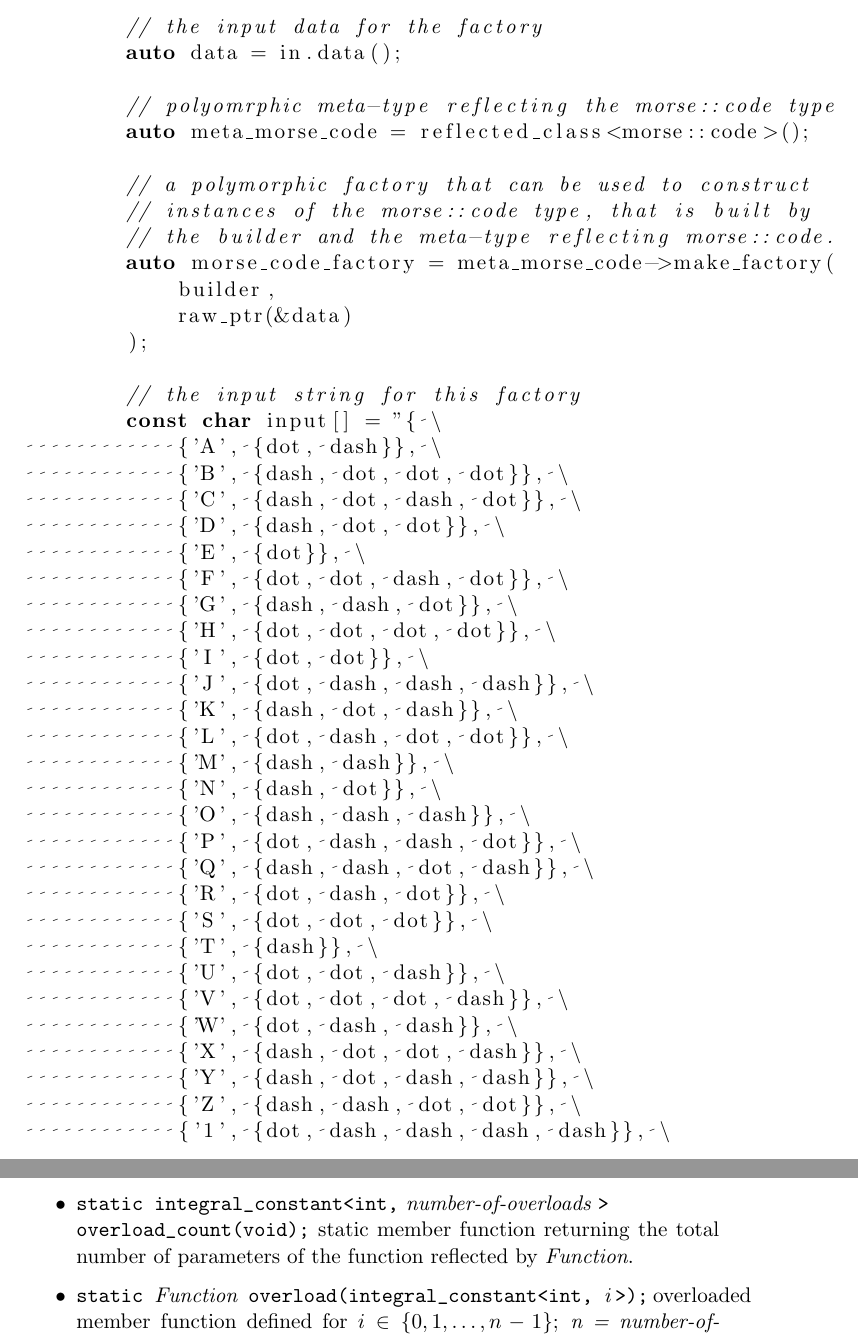
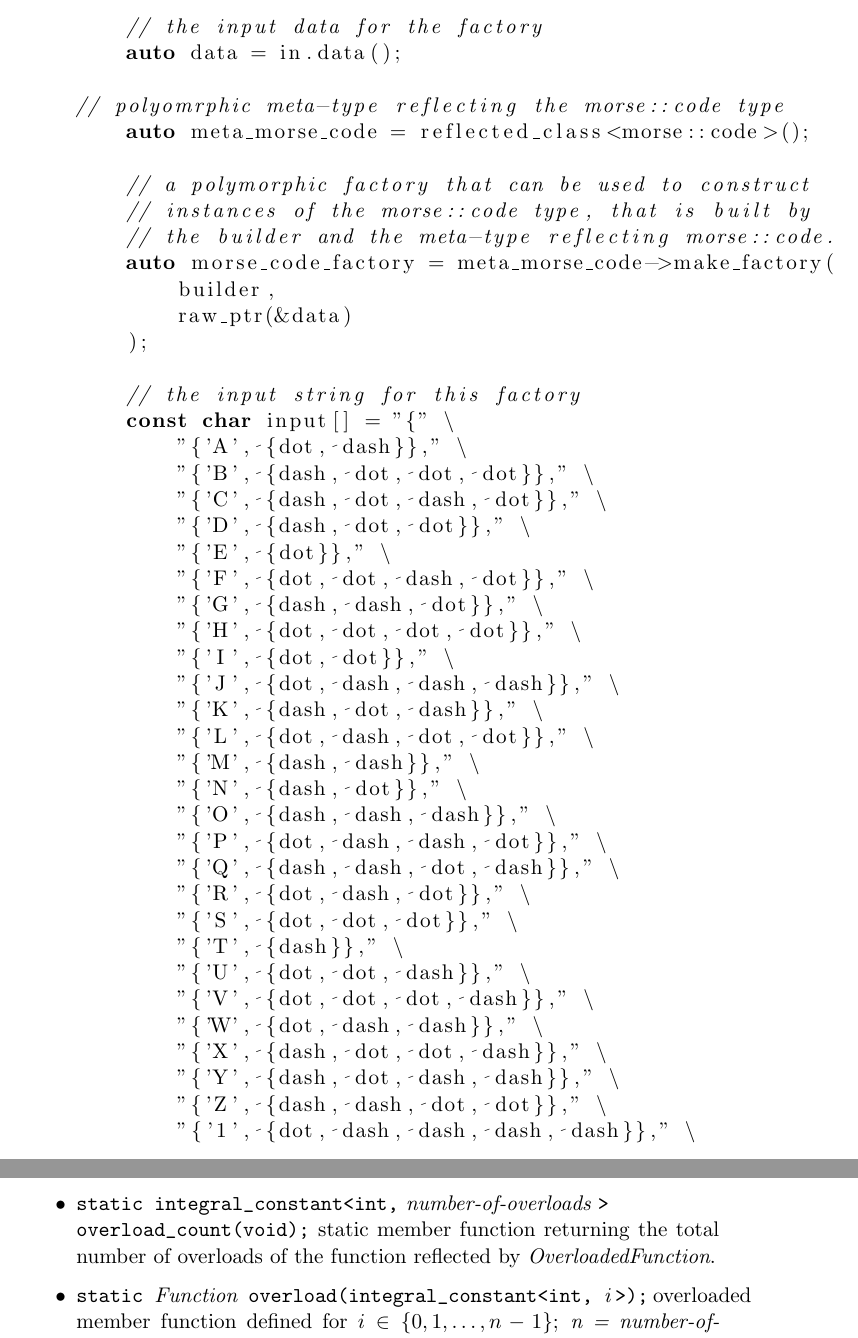
Before and after one commit to matus-chochlik/std_cpp_refl, a LaTeX document (specification/std_cpp_refl.tex, which reads specification/sections/design_layers_lagoon.tex, specification/sections/tech_spec_concepts.tex): two parts of pages 23 and 36 of 44, joined at a grey line, cut so that both start at the same text. Compiled offline with pdfLaTeX.

Commit message:
Typo and formatting fixes

```diff
--- a/specification/sections/design_layers_lagoon.tex
+++ b/specification/sections/design_layers_lagoon.tex
@@ -146,32 +146,32 @@ int main(void)
         );
 
         // the input string for this factory
-        const char input[] = "{ \
-            {'A', {dot, dash}}, \
-            {'B', {dash, dot, dot, dot}}, \
-            {'C', {dash, dot, dash, dot}}, \
-            {'D', {dash, dot, dot}}, \
-            {'E', {dot}}, \
-            {'F', {dot, dot, dash, dot}}, \
-            {'G', {dash, dash, dot}}, \
-            {'H', {dot, dot, dot, dot}}, \
-            {'I', {dot, dot}}, \
-            {'J', {dot, dash, dash, dash}}, \
-            {'K', {dash, dot, dash}}, \
-            {'L', {dot, dash, dot, dot}}, \
-            {'M', {dash, dash}}, \
-            {'N', {dash, dot}}, \
-            {'O', {dash, dash, dash}}, \
-            {'P', {dot, dash, dash, dot}}, \
-            {'Q', {dash, dash, dot, dash}}, \
-            {'R', {dot, dash, dot}}, \
-            {'S', {dot, dot, dot}}, \
-            {'T', {dash}}, \
-            {'U', {dot, dot, dash}}, \
-            {'V', {dot, dot, dot, dash}}, \
-            {'W', {dot, dash, dash}}, \
-            {'X', {dash, dot, dot, dash}}, \
-            {'Y', {dash, dot, dash, dash}}, \
-            {'Z', {dash, dash, dot, dot}}, \
-            {'1', {dot, dash, dash, dash, dash}}, \
-            {'2', {dot, dot, dash, dash, dash}}, \
+        const char input[] = "{" \
+            "{'A', {dot, dash}}," \
+            "{'B', {dash, dot, dot, dot}}," \
+            "{'C', {dash, dot, dash, dot}}," \
+            "{'D', {dash, dot, dot}}," \
+            "{'E', {dot}}," \
+            "{'F', {dot, dot, dash, dot}}," \
+            "{'G', {dash, dash, dot}}," \
+            "{'H', {dot, dot, dot, dot}}," \
+            "{'I', {dot, dot}}," \
+            "{'J', {dot, dash, dash, dash}}," \
+            "{'K', {dash, dot, dash}}," \
+            "{'L', {dot, dash, dot, dot}}," \
+            "{'M', {dash, dash}}," \
+            "{'N', {dash, dot}}," \
+            "{'O', {dash, dash, dash}}," \
+            "{'P', {dot, dash, dash, dot}}," \
+            "{'Q', {dash, dash, dot, dash}}," \
+            "{'R', {dot, dash, dot}}," \
+            "{'S', {dot, dot, dot}}," \
+            "{'T', {dash}}," \
+            "{'U', {dot, dot, dash}}," \
+            "{'V', {dot, dot, dot, dash}}," \
+            "{'W', {dot, dash, dash}}," \
+            "{'X', {dash, dot, dot, dash}}," \
+            "{'Y', {dash, dot, dash, dash}}," \
+            "{'Z', {dash, dash, dot, dot}}," \
+            "{'1', {dot, dash, dash, dash, dash}}," \
+            "{'2', {dot, dot, dash, dash, dash}}," \
--- a/specification/sections/tech_spec_concepts.tex
+++ b/specification/sections/tech_spec_concepts.tex
@@ -452,7 +452,7 @@ that reflects a set of overloaded functions, i.e. functions with the same name.
 
 	\item{\verb@static integral_constant<int,@ {\em number-of-overloads}
 	\verb@>@\\\verb@overload_count(void);@} static member function returning the total number
-	of parameters of the function reflected by {\metaobject Function}.
+	of overloads of the function reflected by {\metaobject OverloadedFunction}.
 
 	\item{\verb@static @{\metaobject Function}\verb@ overload(integral_constant<int, @{\em i}
 	\verb@>);@} overloaded member function defined
```
Also changed, not shown: specification/sections/design_tagging.tex (+1 -1 lines), specification/sections/motivation.tex (+5 -2 lines), specification/sections/tech_spec_reflection.tex (+1 -1 lines), specification/sections/design_layers_lagoon.tex (22 more changed lines).
